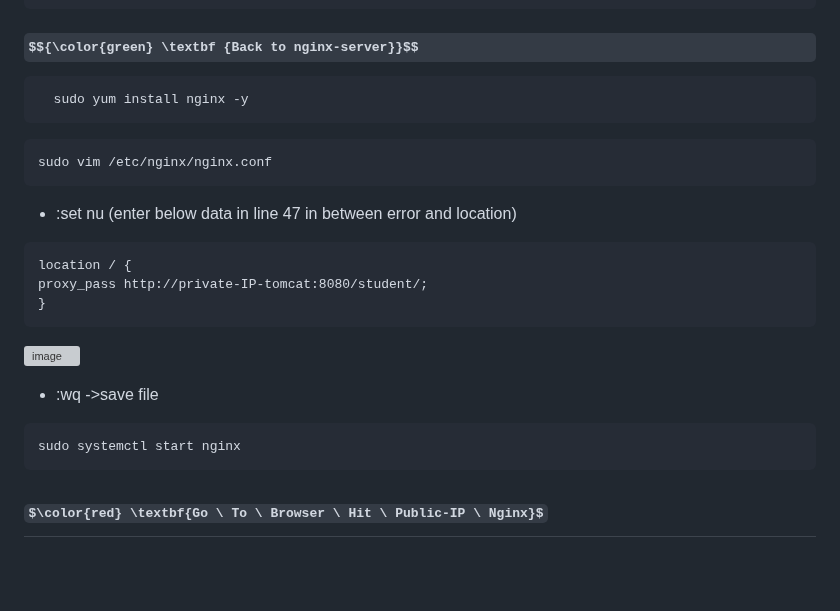
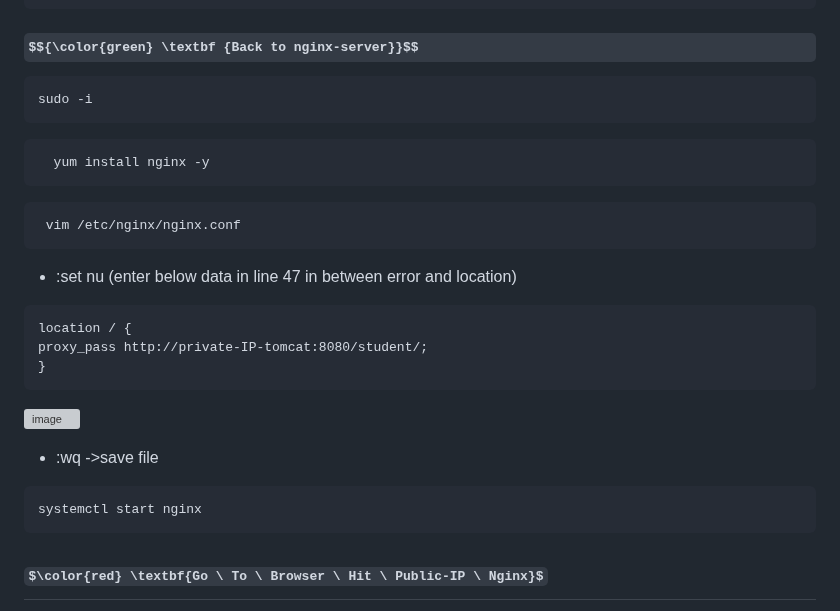
Before and after one commit to ashok7507/Project-Student-App-3-tier-AWS, a Markdown page: README.md, the part around the change. Drawn GitHub-style; some formulas as TeX source; blank space fills up the shorter version; grey boxes are pictures that could not be loaded.

`````diff
--- a/README.md
+++ b/README.md
@@ -210,10 +210,13 @@ exit
 ### $${\color{green} \textbf {Back to nginx-server}}$$
 
 ````
-  sudo yum install nginx -y
+sudo -i
 ````
 ````
-sudo vim /etc/nginx/nginx.conf
+  yum install nginx -y
+````
+````
+ vim /etc/nginx/nginx.conf
 ````
 - :set nu
 (enter below data in line 47 in between error and location)
@@ -227,7 +230,7 @@ proxy_pass http://private-IP-tomcat:8080/student/;
 - :wq  ->save file
 
 ````
-sudo systemctl start nginx
+systemctl start nginx
 ````
 
 ## $\color{red} \textbf{Go \ To \ Browser \ Hit \ Public-IP \ Nginx}$
`````
